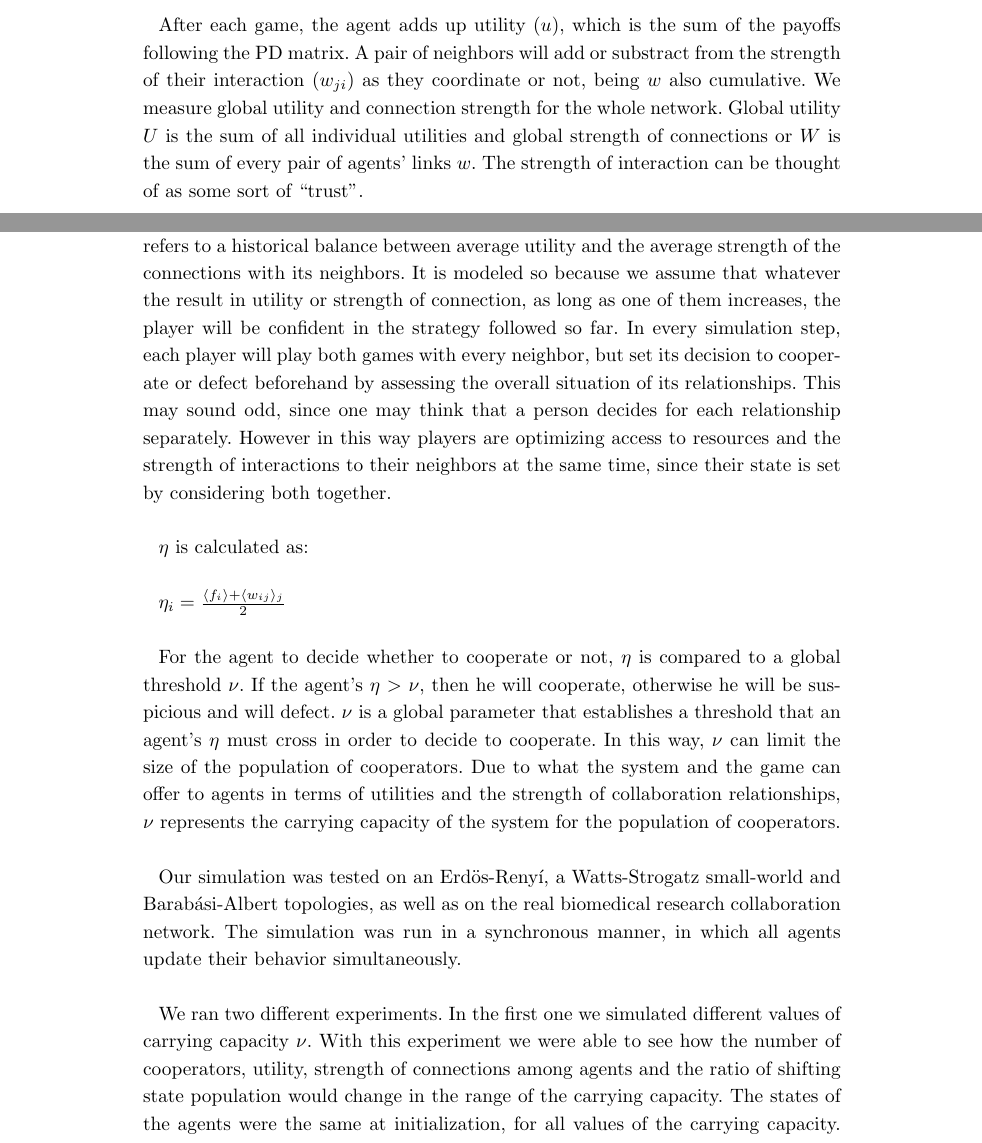
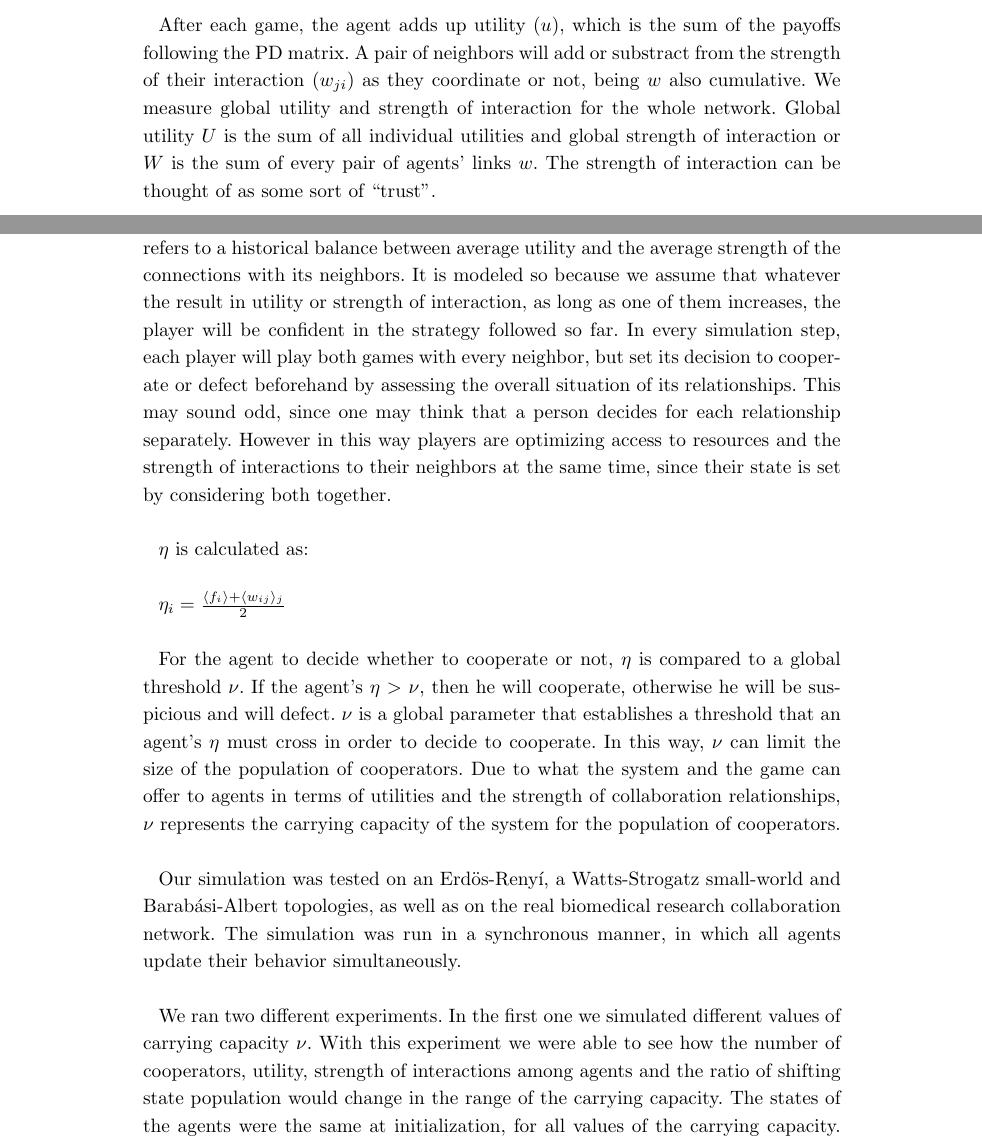
Before and after one commit to CA-Lab/biomedical-social-networks, a LaTeX document (casm.tex): two parts of pages 6 and 7 of 16, joined at a grey line, cut so that both start at the same text. Compiled offline with pdfLaTeX.

Commit message:
Strength of interaction everywhere

```diff
--- a/casm.tex
+++ b/casm.tex
@@ -559,9 +559,9 @@ neighbor, either because it wins or because it doesn't lose. \\
 After each game, the agent adds up utility ($u$), which is the sum of the
 payoffs following the PD matrix. A pair of neighbors will add or substract from the strength of
 their interaction ($w_{ji}$) as they coordinate or not, being $w$
-also cumulative. We measure global utility and connection strength for the whole
+also cumulative. We measure global utility and strength of interaction for the whole
 network. Global utility $U$ is the sum of all individual utilities and global
-strength of connections or $W$ is the sum of every pair of agents' links
+strength of interaction or $W$ is the sum of every pair of agents' links
 $w$. The strength of interaction can be thought of as some sort of ``trust''.\\
 
 
@@ -590,7 +590,7 @@ The probability for an agent to cooperate or defect depends on a
 number ($\eta$) that refers to a historical balance between average
 utility and the average strength of the connections with its
 neighbors. It is modeled so because we assume that whatever the result
-in utility or strength of connection, as long as one of them
+in utility or strength of interaction, as long as one of them
 increases, the player will be confident in the strategy followed so
 far. In every simulation step, each player will play both games with
 every neighbor, but set its decision to cooperate or defect beforehand
@@ -627,7 +627,7 @@ behavior simultaneously. \\
 
 We ran two different experiments. In the first one we simulated different
 values of carrying capacity $\nu$. With this experiment we were able
-to see how the number of cooperators, utility, strength of connections
+to see how the number of cooperators, utility, strength of interactions
 among agents and the ratio of shifting state population would change
 in the range of the carrying capacity. The states of the agents were
 the same at initialization, for all values of the carrying
```
Also changed, not shown: casm.tex (2 more changed lines).
